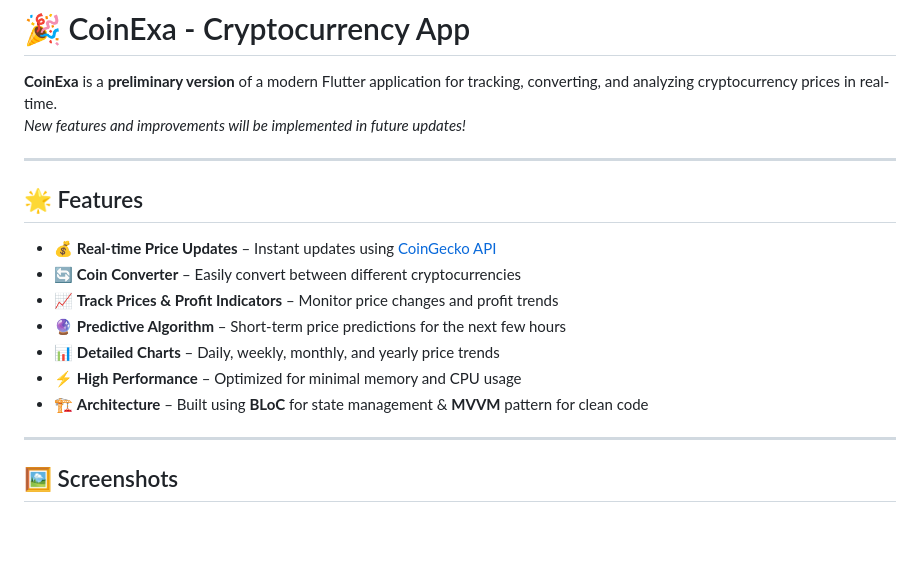
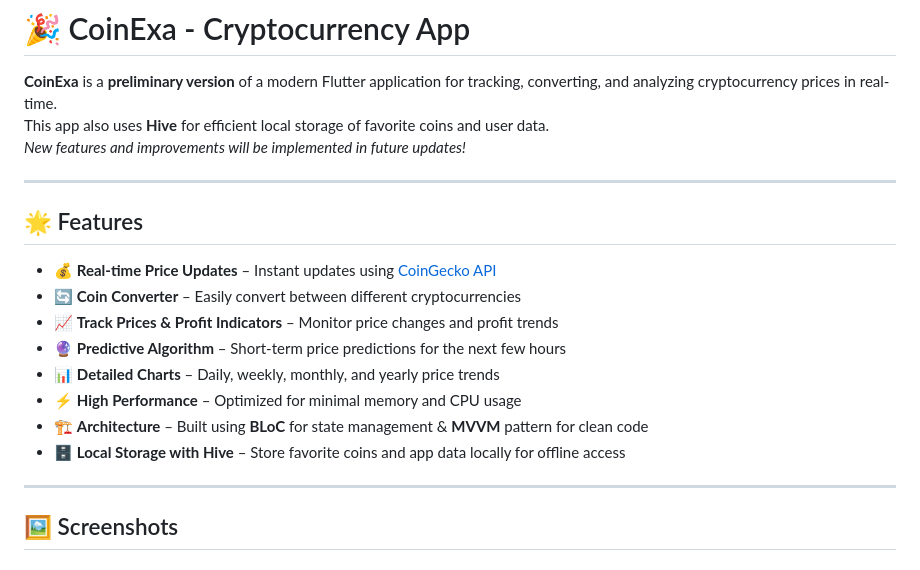
Before and after one commit to zeyad-nour/coinexa_app, a Markdown page: README.md, the part around one of its changes. Drawn GitHub-style; blank space fills up the shorter version.

```diff
--- a/README.md
+++ b/README.md
@@ -1,12 +1,12 @@
 # 🎉 CoinExa - Cryptocurrency App
 
 **CoinExa** is a **preliminary version** of a modern Flutter application for tracking, converting, and analyzing cryptocurrency prices in real-time.
+This app also uses **Hive** for efficient local storage of favorite coins and user data.
 _New features and improvements will be implemented in future updates!_
 
 ---
 
 ## 🌟 Features
-
 
 <div style="background-color:#f5f5f5; padding: 10px; border-radius: 8px;">
 
@@ -17,6 +17,7 @@ _New features and improvements will be implemented in future updates!_
 - 📊 **Detailed Charts** – Daily, weekly, monthly, and yearly price trends
 - ⚡ **High Performance** – Optimized for minimal memory and CPU usage
 - 🏗️ **Architecture** – Built using **BLoC** for state management & **MVVM** pattern for clean code
+- 🗄️ **Local Storage with Hive** – Store favorite coins and app data locally for offline access
 
 </div>
 
```
Also changed, not shown: other parts of README.md (+6 -0 lines), screensshots/Daialog.png (added), screensshots/favoritepage.png (added).
